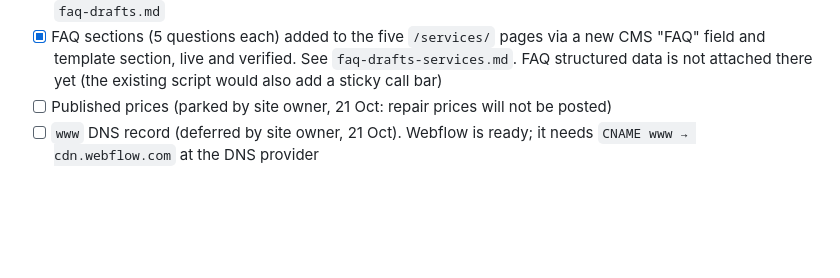
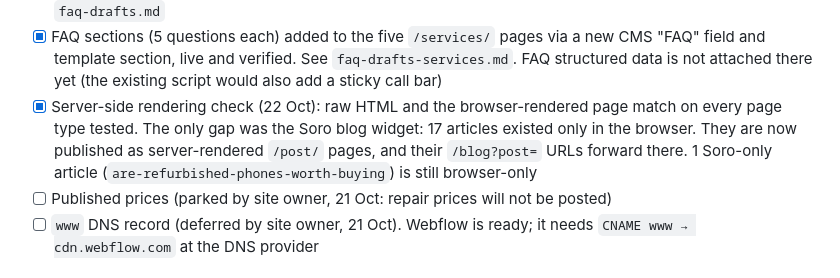
Before and after one commit to AISLABZ/best-tech-seo-audit, a Markdown page: README.md, the part around the change. Drawn GitHub-style; blank space fills up the shorter version.

Commit message:
Record server-side rendering check and 17 posts published
Co-Authored-By: Claude Opus 5.5 <noreply@anthropic.com>
Claude-Session: https://claude.ai/code/session_01E5xmU78Sb5Tf7qNdX4pX1K

```diff
--- a/README.md
+++ b/README.md
@@ -70,6 +70,7 @@ Fixed in Webflow (21 Oct 2026), live and verified:
 - [x] "AI assistants" custom channel group added in GA4 Admin (by site owner, 21 Oct)
 - [x] FAQ sections (6 questions each) added to the laptop, tablet and smartwatch pages, live and verified. See `faq-drafts.md`
 - [x] FAQ sections (5 questions each) added to the five `/services/` pages via a new CMS "FAQ" field and template section, live and verified. See `faq-drafts-services.md`. FAQ structured data is not attached there yet (the existing script would also add a sticky call bar)
+- [x] Server-side rendering check (22 Oct): raw HTML and the browser-rendered page match on every page type tested. The only gap was the Soro blog widget: 17 articles existed only in the browser. They are now published as server-rendered `/post/` pages, and their `/blog?post=` URLs forward there. 1 Soro-only article (`are-refurbished-phones-worth-buying`) is still browser-only
 - [ ] Published prices (parked by site owner, 21 Oct: repair prices will not be posted)
 - [ ] `www` DNS record (deferred by site owner, 21 Oct). Webflow is ready; it needs `CNAME www → cdn.webflow.com` at the DNS provider
 
```
